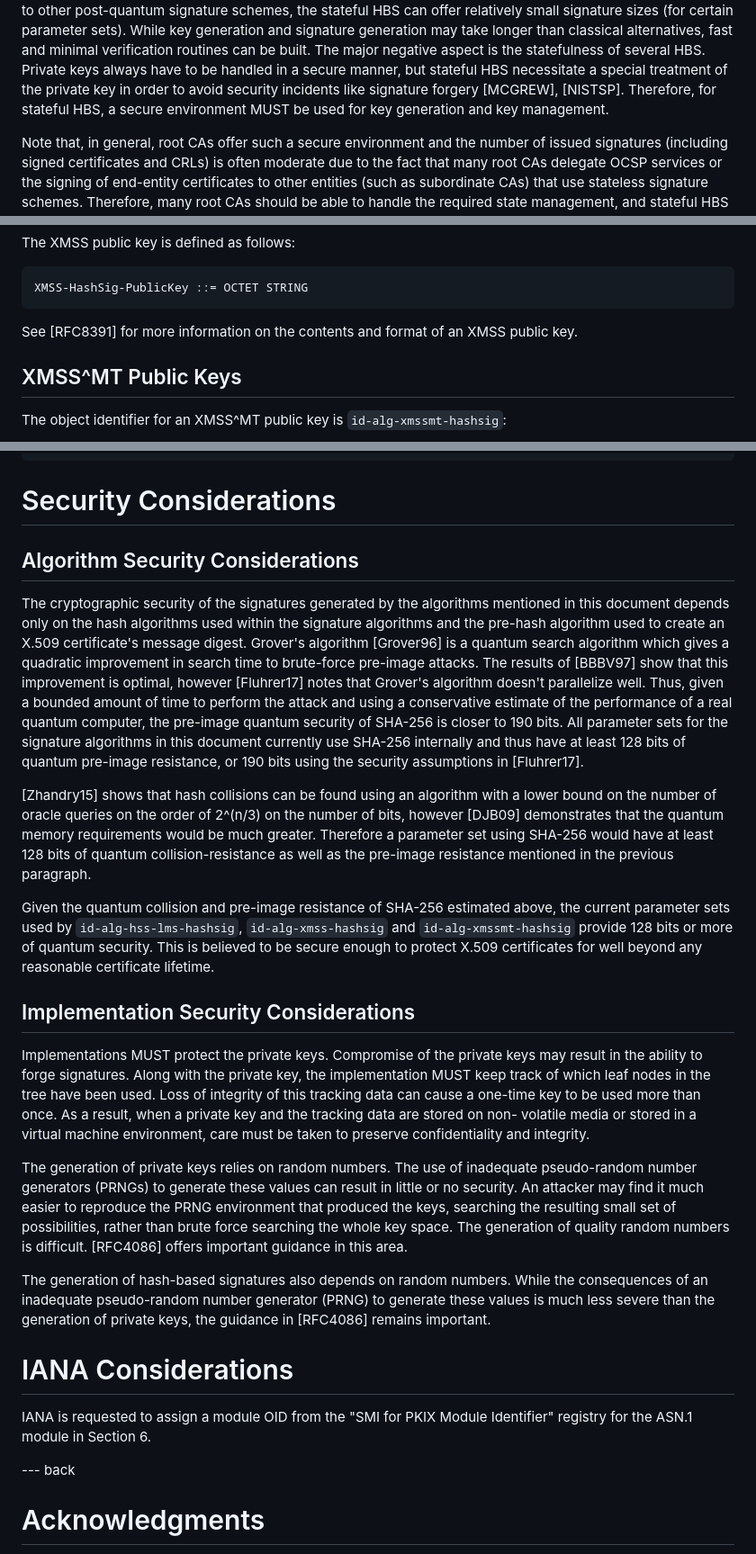
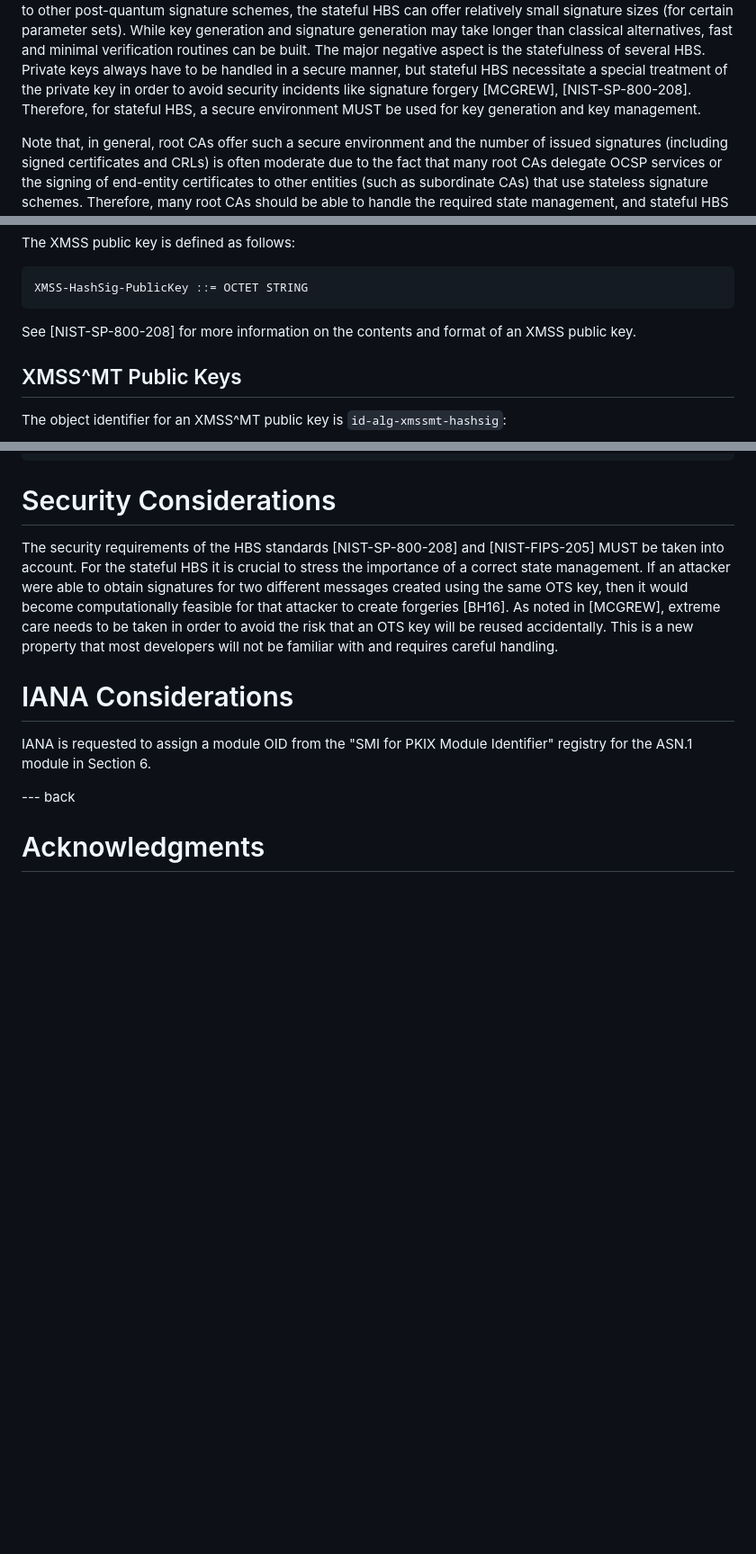
Before and after one commit to x509-hbs/draft-gazdag-x509-hash-sigs, a Markdown page: draft-gazdag-x509-hash-sigs.md, 3 parts joined by grey strips. Shown at 90% size. Rendered like a GitHub page; blank space fills up the shorter version.

Commit message:
Modification of Security consideration

```diff
--- a/draft-gazdag-x509-hash-sigs.md
+++ b/draft-gazdag-x509-hash-sigs.md
@@ -225,8 +159,8 @@ classical alternatives, fast and minimal verification routines can be built.
 The major negative aspect is the statefulness of several HBS.  Private keys
 always have to be handled in a secure manner, but stateful HBS necessitate a
 special treatment of the private key in order to avoid security incidents like
-signature forgery [MCGREW], [NISTSP]. Therefore, for stateful HBS, a secure
-environment MUST be used for key generation and key management.
+signature forgery [MCGREW], [NIST-SP-800-208]. Therefore, for stateful HBS, a
+secure environment MUST be used for key generation and key management.
 
 Note that, in general, root CAs offer such a secure environment and the number
 of issued signatures (including signed certificates and CRLs) is often moderate
@@ -311,8 +245,8 @@ The XMSS public key is defined as follows:
 
     XMSS-HashSig-PublicKey ::= OCTET STRING
 
-See [RFC8391] for more information on the contents and format of an XMSS public
-key.
+See [NIST-SP-800-208] for more information on the contents and format of an
+XMSS public key.
 
 ## XMSS^MT Public Keys
 
@@ -666,57 +601,15 @@ This ASN.1 Module builds upon the conventions established in [RFC5911].
 
 # Security Considerations
 
-## Algorithm Security Considerations
+The security requirements of the HBS standards [NIST-SP-800-208] and [NIST-FIPS-205] MUST be taken
+into account.
+For the stateful HBS it is crucial to stress the importance of a correct state management.
+If an attacker were able to obtain signatures for two different messages created using the same
+OTS key, then it would become computationally feasible for that attacker to create
+forgeries [BH16]. As noted in [MCGREW], extreme care needs to be taken in order to avoid the risk
+that an OTS key will be reused accidentally. This is a new property that
+most developers will not be familiar with and requires careful handling.
 
-The cryptographic security of the signatures generated by the algorithms
-mentioned in this document depends only on the hash algorithms used within the
-signature algorithms and the pre-hash algorithm used to create an X.509
-certificate's message digest. Grover's algorithm [Grover96] is a quantum search
-algorithm which gives a quadratic improvement in search time to brute-force
-pre-image attacks. The results of [BBBV97] show that this improvement is
-optimal, however [Fluhrer17] notes that Grover's algorithm doesn't parallelize
-well. Thus, given a bounded amount of time to perform the attack and using a
-conservative estimate of the performance of a real quantum computer, the
-pre-image quantum security of SHA-256 is closer to 190 bits. All parameter sets
-for the signature algorithms in this document currently use SHA-256 internally
-and thus have at least 128 bits of quantum pre-image resistance, or 190 bits
-using the security assumptions in [Fluhrer17].
-
-[Zhandry15] shows that hash collisions can be found using an algorithm with a
-lower bound on the number of oracle queries on the order of 2^(n/3) on the
-number of bits, however [DJB09] demonstrates that the quantum memory
-requirements would be much greater. Therefore a parameter set using SHA-256
-would have at least 128 bits of quantum collision-resistance as well as the
-pre-image resistance mentioned in the previous paragraph.
-
-Given the quantum collision and pre-image resistance of SHA-256 estimated
-above, the current parameter sets used by `id-alg-hss-lms-hashsig`,
-`id-alg-xmss-hashsig` and `id-alg-xmssmt-hashsig` provide 128 bits or more of
-quantum security. This is believed to be secure enough to protect X.509
-certificates for well beyond any reasonable certificate lifetime.
-
-## Implementation Security Considerations
-
-Implementations MUST protect the private keys. Compromise of the private keys
-may result in the ability to forge signatures. Along with the private key, the
-implementation MUST keep track of which leaf nodes in the tree have been used.
-Loss of integrity of this tracking data can cause a one-time key to be used
-more than once. As a result, when a private key and the tracking data are
-stored on non- volatile media or stored in a virtual machine environment, care
-must be taken to preserve confidentiality and integrity.
-
-The generation of private keys relies on random numbers. The use of inadequate
-pseudo-random number generators (PRNGs) to generate these values can result in
-little or no security. An attacker may find it much easier to reproduce the
-PRNG environment that produced the keys, searching the resulting small set of
-possibilities, rather than brute force searching the whole key space. The
-generation of quality random numbers is difficult. [RFC4086] offers important
-guidance in this area.
-
-The generation of hash-based signatures also depends on random numbers. While
-the consequences of an inadequate pseudo-random number generator (PRNG) to
-generate these values is much less severe than the generation of private keys,
-the guidance in [RFC4086] remains important.
 
 # IANA Considerations
 
```
Also changed, not shown: other parts of draft-gazdag-x509-hash-sigs.md (+37 -102 lines).
